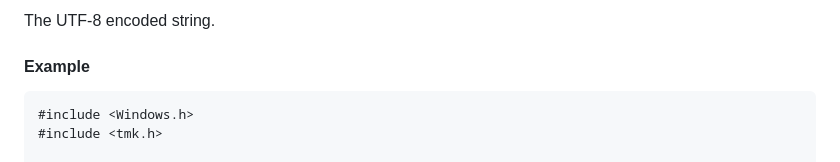
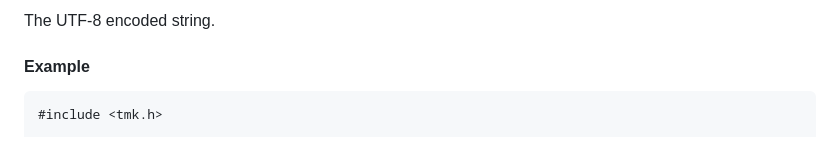
Before and after one commit to skippyr/libtmk, a Markdown page: DOCS.md, the part around the change. Rendered like a GitHub page.

Commit message:
Remove uneeded header from example

````diff
--- a/DOCS.md
+++ b/DOCS.md
@@ -313,7 +313,6 @@ The UTF-8 encoded string.
 #### Example
 
 ```c
-#include <Windows.h>
 #include <tmk.h>
 
 int main(void) {
````
